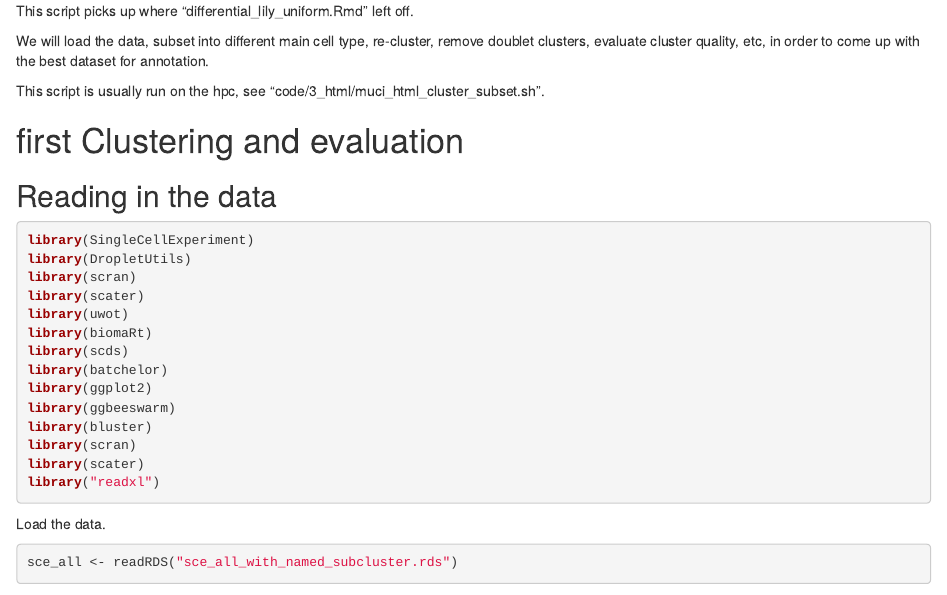
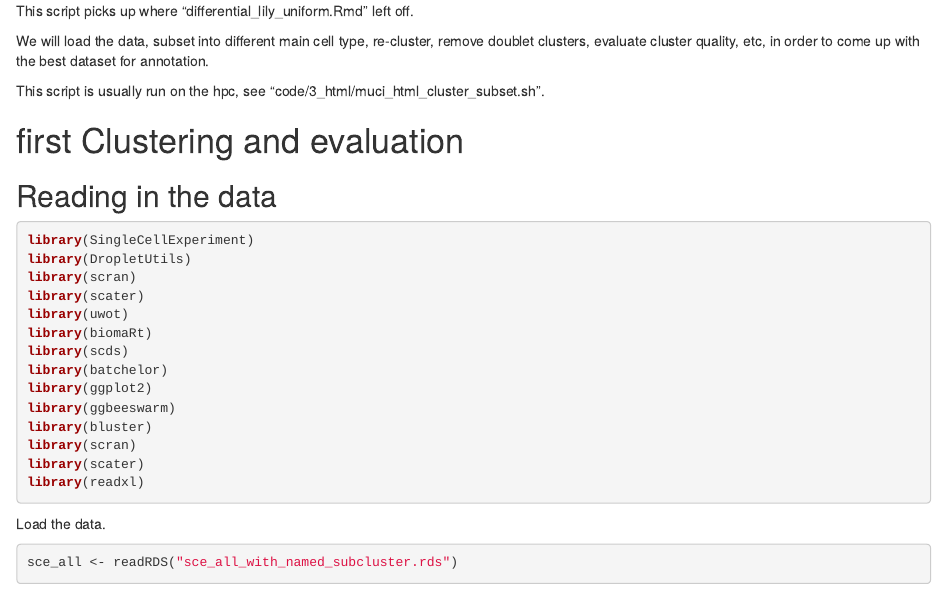
Before and after one commit to LynnGoodnight/bsp248, an R Markdown document (cluster_subset_uniform.Rmd): the page in a window 1100 px wide, from 610 px down. Rendered offline with R 4.5, knitr and Pandoc, with nearby package versions; some code elsewhere in the file could not run offline; long lines of code are wrapped; common packages that the code uses without loading them are loaded.

````diff
--- a/cluster_subset_uniform.Rmd
+++ b/cluster_subset_uniform.Rmd
@@ -54,7 +54,7 @@
 library(bluster)
 library(scran)
 library(scater)
-library("readxl")
+library(readxl)
 ```
 
 Load the data.
````
